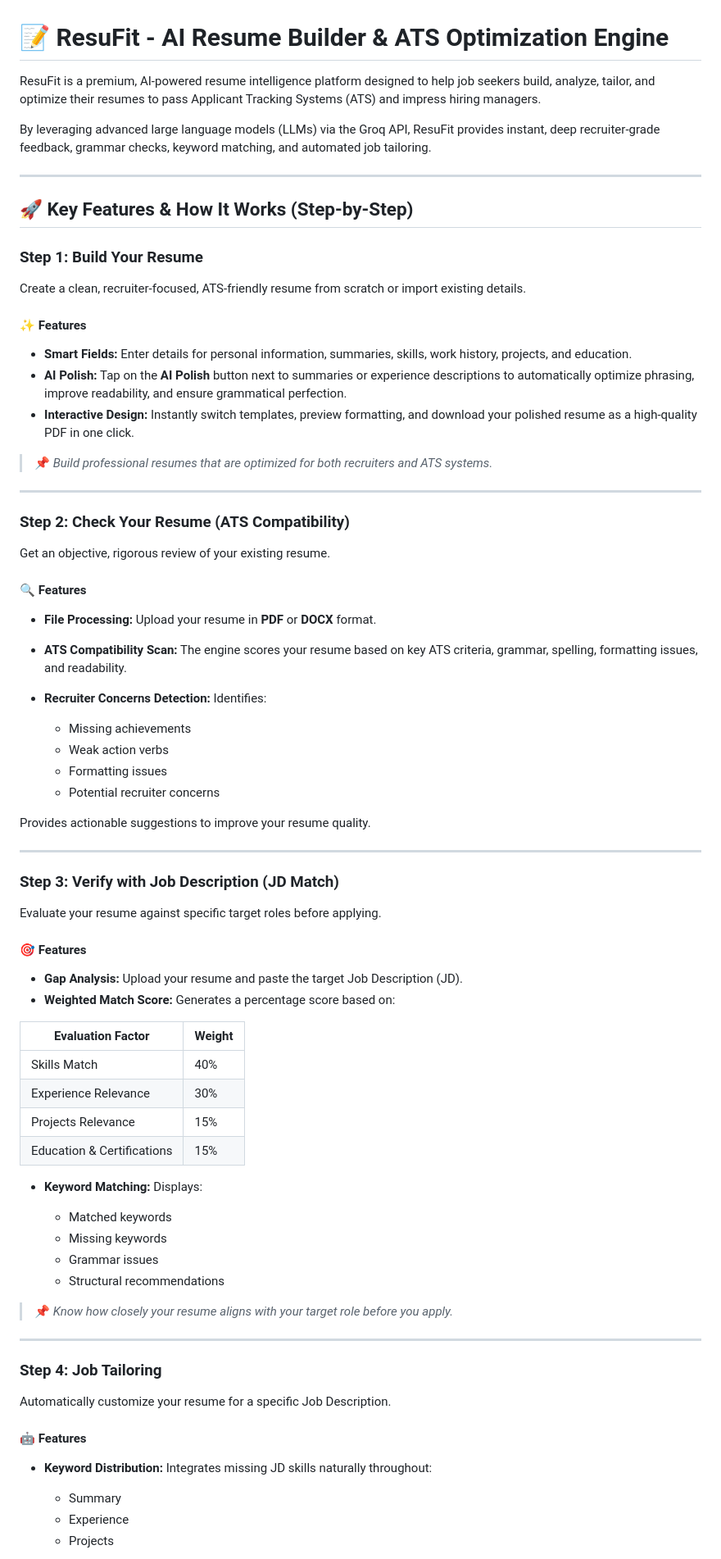
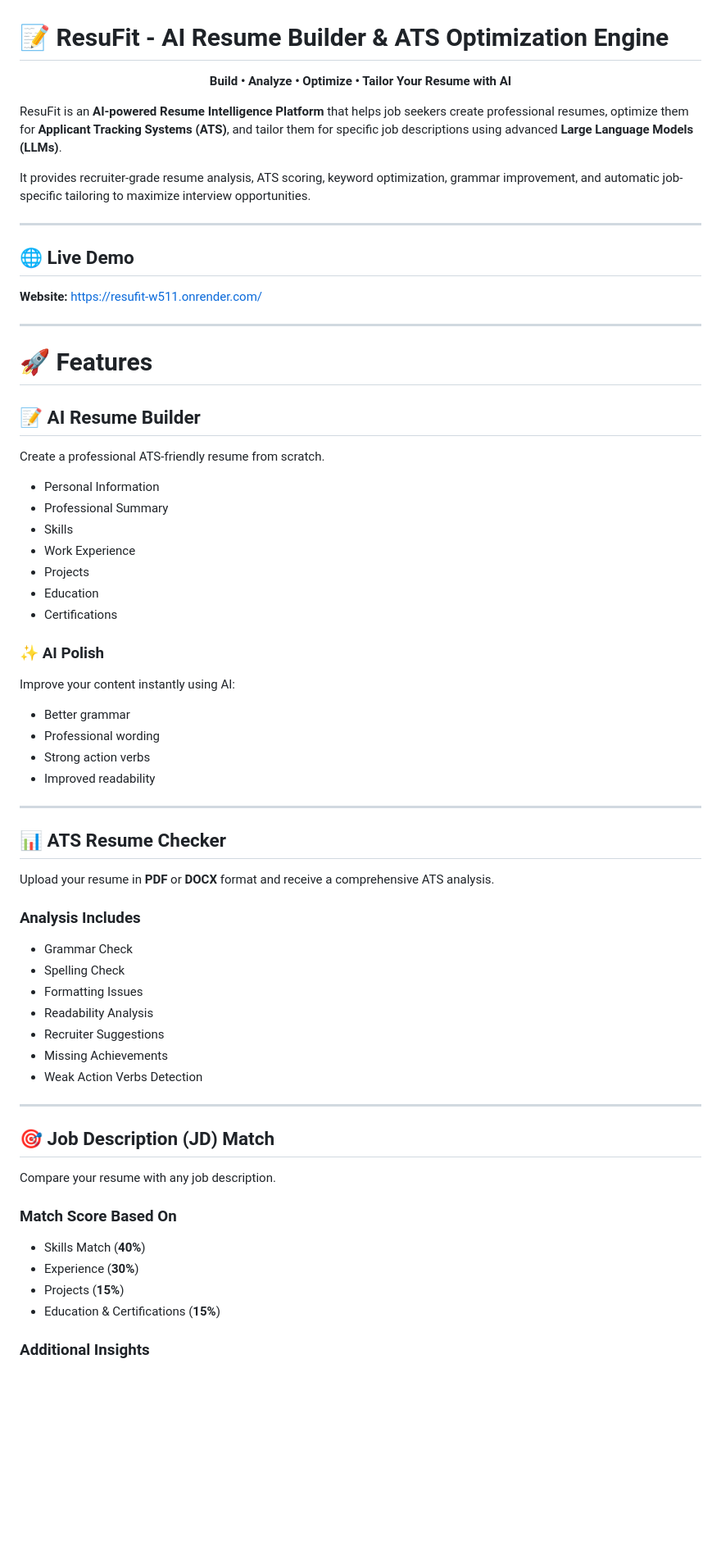
Before and after one commit to jayaramsalapu/ResuFit, a Markdown page: README.md, the part around one of its changes. Shown at 82% size. GitHub-like rendering; blank space fills up the shorter version.

```diff
--- a/README.md
+++ b/README.md
@@ -1,82 +1,72 @@
 # 📝 ResuFit - AI Resume Builder & ATS Optimization Engine
 
-ResuFit is a premium, AI-powered resume intelligence platform designed to help job seekers build, analyze, tailor, and optimize their resumes to pass Applicant Tracking Systems (ATS) and impress hiring managers.
+<p align="center">
+  <b>Build • Analyze • Optimize • Tailor Your Resume with AI</b>
+</p>
 
-By leveraging advanced large language models (LLMs) via the Groq API, ResuFit provides instant, deep recruiter-grade feedback, grammar checks, keyword matching, and automated job tailoring.
+ResuFit is an **AI-powered Resume Intelligence Platform** that helps job seekers create professional resumes, optimize them for **Applicant Tracking Systems (ATS)**, and tailor them for specific job descriptions using advanced **Large Language Models (LLMs)**.
+
+It provides recruiter-grade resume analysis, ATS scoring, keyword optimization, grammar improvement, and automatic job-specific tailoring to maximize interview opportunities.
 
 ---
 
-## 🚀 Key Features & How It Works (Step-by-Step)
+## 🌐 Live Demo
 
-### Step 1: Build Your Resume
-
-Create a clean, recruiter-focused, ATS-friendly resume from scratch or import existing details.
-
-#### ✨ Features
-
-* **Smart Fields:** Enter details for personal information, summaries, skills, work history, projects, and education.
-* **AI Polish:** Tap on the **AI Polish** button next to summaries or experience descriptions to automatically optimize phrasing, improve readability, and ensure grammatical perfection.
-* **Interactive Design:** Instantly switch templates, preview formatting, and download your polished resume as a high-quality PDF in one click.
-
-> 📌 *Build professional resumes that are optimized for both recruiters and ATS systems.*
+**Website:** https://resufit-w511.onrender.com/
 
 ---
 
-### Step 2: Check Your Resume (ATS Compatibility)
+# 🚀 Features
 
-Get an objective, rigorous review of your existing resume.
+## 📝 AI Resume Builder
 
-#### 🔍 Features
+Create a professional ATS-friendly resume from scratch.
 
-* **File Processing:** Upload your resume in **PDF** or **DOCX** format.
-* **ATS Compatibility Scan:** The engine scores your resume based on key ATS criteria, grammar, spelling, formatting issues, and readability.
-* **Recruiter Concerns Detection:** Identifies:
+* Personal Information
+* Professional Summary
+* Skills
+* Work Experience
+* Projects
+* Education
+* Certifications
 
-  * Missing achievements
-  * Weak action verbs
-  * Formatting issues
-  * Potential recruiter concerns
+### ✨ AI Polish
 
-Provides actionable suggestions to improve your resume quality.
+Improve your content instantly using AI:
+
+* Better grammar
+* Professional wording
+* Strong action verbs
+* Improved readability
 
 ---
 
-### Step 3: Verify with Job Description (JD Match)
+## 📊 ATS Resume Checker
 
-Evaluate your resume against specific target roles before applying.
+Upload your resume in **PDF** or **DOCX** format and receive a comprehensive ATS analysis.
 
-#### 🎯 Features
+### Analysis Includes
 
-* **Gap Analysis:** Upload your resume and paste the target Job Description (JD).
-* **Weighted Match Score:** Generates a percentage score based on:
-
-| Evaluation Factor          | Weight |
-| -------------------------- | ------ |
-| Skills Match               | 40%    |
-| Experience Relevance       | 30%    |
-| Projects Relevance         | 15%    |
-| Education & Certifications | 15%    |
-
-* **Keyword Matching:** Displays:
-
-  * Matched keywords
-  * Missing keywords
-  * Grammar issues
-  * Structural recommendations
-
-> 📌 *Know how closely your resume aligns with your target role before you apply.*
+* Grammar Check
+* Spelling Check
+* Formatting Issues
+* Readability Analysis
+* Recruiter Suggestions
+* Missing Achievements
+* Weak Action Verbs Detection
 
 ---
 
-### Step 4: Job Tailoring
+## 🎯 Job Description (JD) Match
 
-Automatically customize your resume for a specific Job Description.
+Compare your resume with any job description.
 
-#### 🤖 Features
+### Match Score Based On
 
-* **Keyword Distribution:** Integrates missing JD skills naturally throughout:
+* Skills Match (**40%**)
+* Experience (**30%**)
+* Projects (**15%**)
+* Education & Certifications (**15%**)
 
-  * Summary
-  * Experience
-  * Projects
+### Additional Insights
 
```
Also changed, not shown: other parts of README.md (+118 -161 lines).
